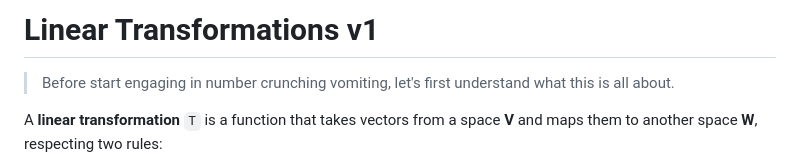
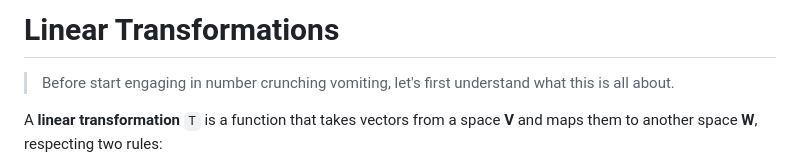
Before and after one commit to theevilmathcat/MEEC, a Markdown page: apontamentos/Notes on Linear Transformations.md, the part around the change. Rendered like a GitHub page.

```diff
--- a/apontamentos/Notes on Linear Transformations.md
+++ b/apontamentos/Notes on Linear Transformations.md
@@ -1,4 +1,4 @@
-# Linear Transformations v1
+# Linear Transformations
 
 > Before start engaging in number crunching vomiting, let's first understand what this is all about.
 
```
